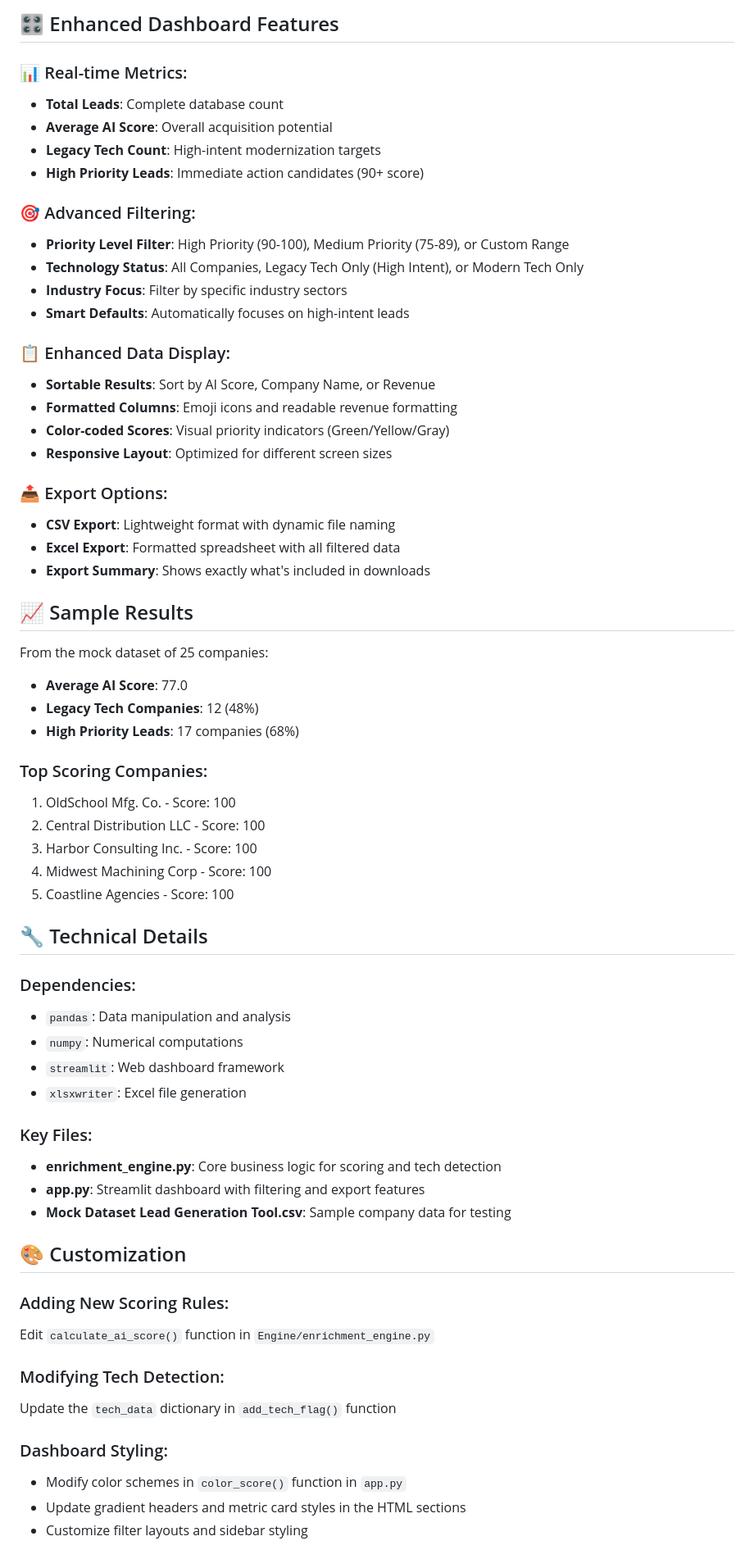
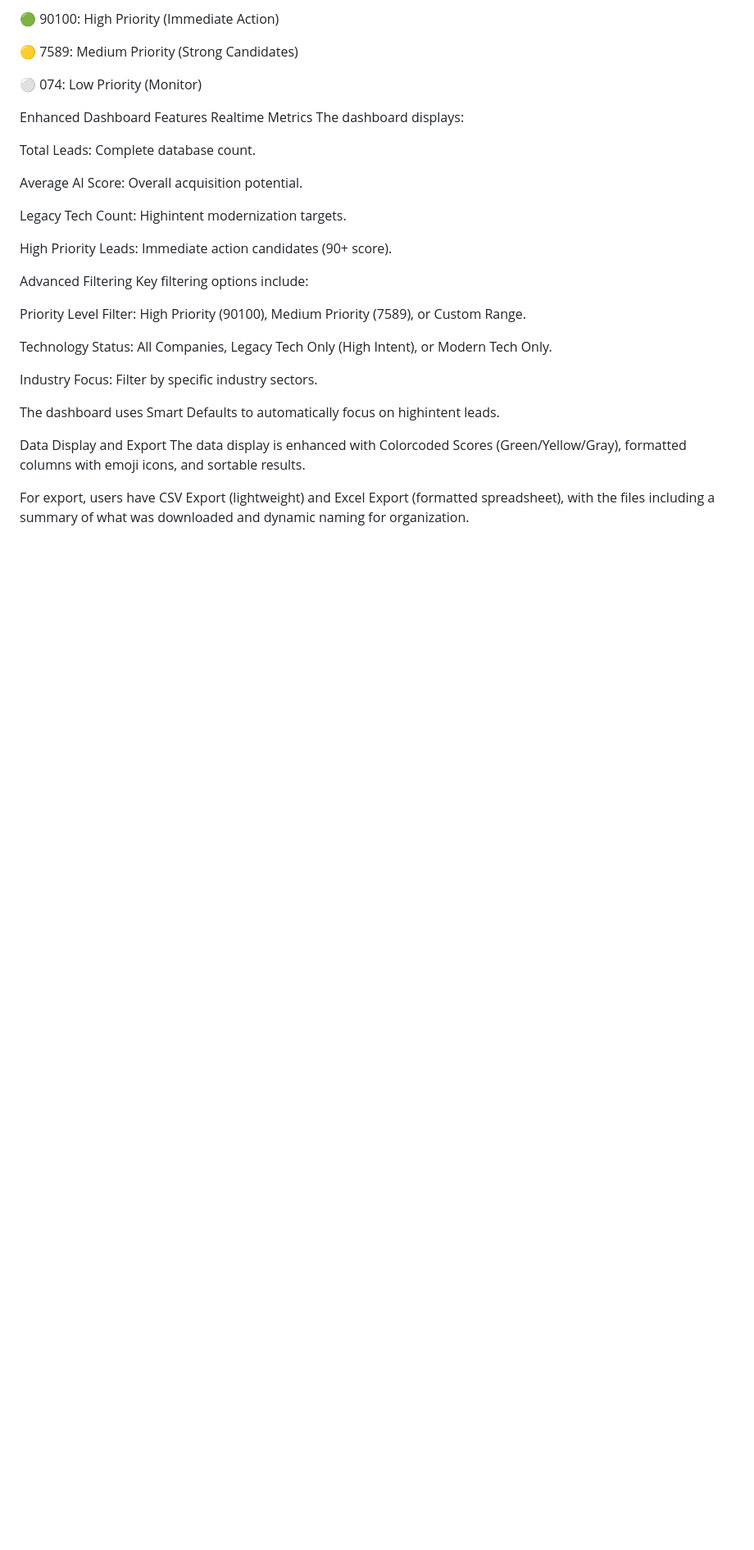
Before and after one commit to Armaan1804/Lead-Generator, a Markdown page: README.md, the part around one of its changes. Shown at 82% size. GitHub-like rendering; blank space fills up the shorter version.

```diff
--- a/README.md
+++ b/README.md
@@ -80,66 +57,35 @@ The AI Acquisition Score (0-100) considers:
 
-## 🎛️ Enhanced Dashboard Features
+🟢 90100: High Priority (Immediate Action)
 
-### 📊 Real-time Metrics:
-- **Total Leads**: Complete database count
-- **Average AI Score**: Overall acquisition potential
-- **Legacy Tech Count**: High-intent modernization targets
-- **High Priority Leads**: Immediate action candidates (90+ score)
+🟡 7589: Medium Priority (Strong Candidates)
 
-### 🎯 Advanced Filtering:
-- **Priority Level Filter**: High Priority (90-100), Medium Priority (75-89), or Custom Range
-- **Technology Status**: All Companies, Legacy Tech Only (High Intent), or Modern Tech Only
-- **Industry Focus**: Filter by specific industry sectors
-- **Smart Defaults**: Automatically focuses on high-intent leads
+⚪ 074: Low Priority (Monitor)
 
-### 📋 Enhanced Data Display:
-- **Sortable Results**: Sort by AI Score, Company Name, or Revenue
-- **Formatted Columns**: Emoji icons and readable revenue formatting
-- **Color-coded Scores**: Visual priority indicators (Green/Yellow/Gray)
-- **Responsive Layout**: Optimized for different screen sizes
+Enhanced Dashboard Features
+Realtime Metrics
+The dashboard displays:
 
-### 📤 Export Options:
-- **CSV Export**: Lightweight format with dynamic file naming
-- **Excel Export**: Formatted spreadsheet with all filtered data
-- **Export Summary**: Shows exactly what's included in downloads
+Total Leads: Complete database count.
 
-## 📈 Sample Results
+Average AI Score: Overall acquisition potential.
 
-From the mock dataset of 25 companies:
-- **Average AI Score**: 77.0
-- **Legacy Tech Companies**: 12 (48%)
-- **High Priority Leads**: 17 companies (68%)
+Legacy Tech Count: Highintent modernization targets.
 
-### Top Scoring Companies:
-1. OldSchool Mfg. Co. - Score: 100
-2. Central Distribution LLC - Score: 100
-3. Harbor Consulting Inc. - Score: 100
-4. Midwest Machining Corp - Score: 100
-5. Coastline Agencies - Score: 100
+High Priority Leads: Immediate action candidates (90+ score).
 
-## 🔧 Technical Details
+Advanced Filtering
+Key filtering options include:
 
-### Dependencies:
-- `pandas`: Data manipulation and analysis
-- `numpy`: Numerical computations
-- `streamlit`: Web dashboard framework
-- `xlsxwriter`: Excel file generation
+Priority Level Filter: High Priority (90100), Medium Priority (7589), or Custom Range.
 
-### Key Files:
-- **enrichment_engine.py**: Core business logic for scoring and tech detection
-- **app.py**: Streamlit dashboard with filtering and export features
-- **Mock Dataset Lead Generation Tool.csv**: Sample company data for testing
+Technology Status: All Companies, Legacy Tech Only (High Intent), or Modern Tech Only.
 
-## 🎨 Customization
+Industry Focus: Filter by specific industry sectors.
 
-### Adding New Scoring Rules:
-Edit `calculate_ai_score()` function in `Engine/enrichment_engine.py`
+The dashboard uses Smart Defaults to automatically focus on highintent leads.
 
-### Modifying Tech Detection:
-Update the `tech_data` dictionary in `add_tech_flag()` function
+Data Display and Export
+The data display is enhanced with Colorcoded Scores (Green/Yellow/Gray), formatted columns with emoji icons, and sortable results.
 
-### Dashboard Styling:
-- Modify color schemes in `color_score()` function in `app.py`
-- Update gradient headers and metric card styles in the HTML sections
-- Customize filter layouts and sidebar styling
+For export, users have CSV Export (lightweight) and Excel Export (formatted spreadsheet), with the files including a summary of what was downloaded and dynamic naming for organization.
 
```
Also changed, not shown: other parts of README.md (+41 -80 lines).
